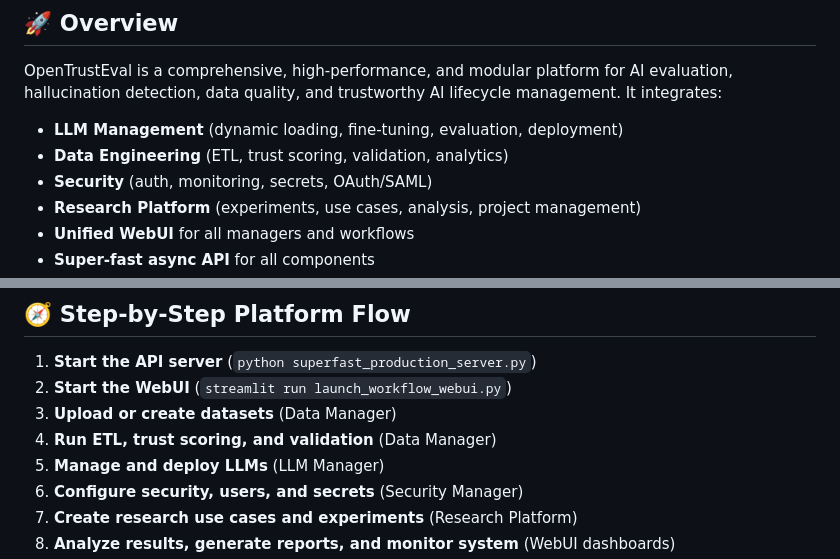
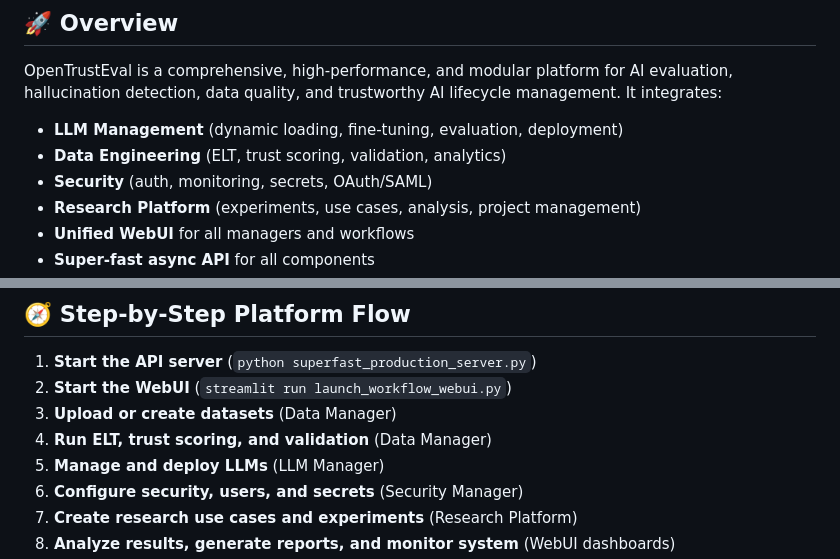
Before and after one commit to Kumarvels/OpenTrustEval, a Markdown page: README.md, 2 parts joined by grey strips. GitHub-like rendering.

Commit message:
Update README.md
Signed-off-by: Kumar Vel <11884941+Kumarvels@users.noreply.github.com>

```diff
--- a/README.md
+++ b/README.md
@@ -3,7 +3,7 @@
 ## 🚀 Overview
 OpenTrustEval is a comprehensive, high-performance, and modular platform for AI evaluation, hallucination detection, data quality, and trustworthy AI lifecycle management. It integrates:
 - **LLM Management** (dynamic loading, fine-tuning, evaluation, deployment)
-- **Data Engineering** (ETL, trust scoring, validation, analytics)
+- **Data Engineering** (ELT, trust scoring, validation, analytics)
 - **Security** (auth, monitoring, secrets, OAuth/SAML)
 - **Research Platform** (experiments, use cases, analysis, project management)
 - **Unified WebUI** for all managers and workflows
@@ -58,7 +58,7 @@ python superfast_production_server.py
 1. **Start the API server** (`python superfast_production_server.py`)
 2. **Start the WebUI** (`streamlit run launch_workflow_webui.py`)
 3. **Upload or create datasets** (Data Manager)
-4. **Run ETL, trust scoring, and validation** (Data Manager)
+4. **Run ELT, trust scoring, and validation** (Data Manager)
 5. **Manage and deploy LLMs** (LLM Manager)
 6. **Configure security, users, and secrets** (Security Manager)
 7. **Create research use cases and experiments** (Research Platform)
```
